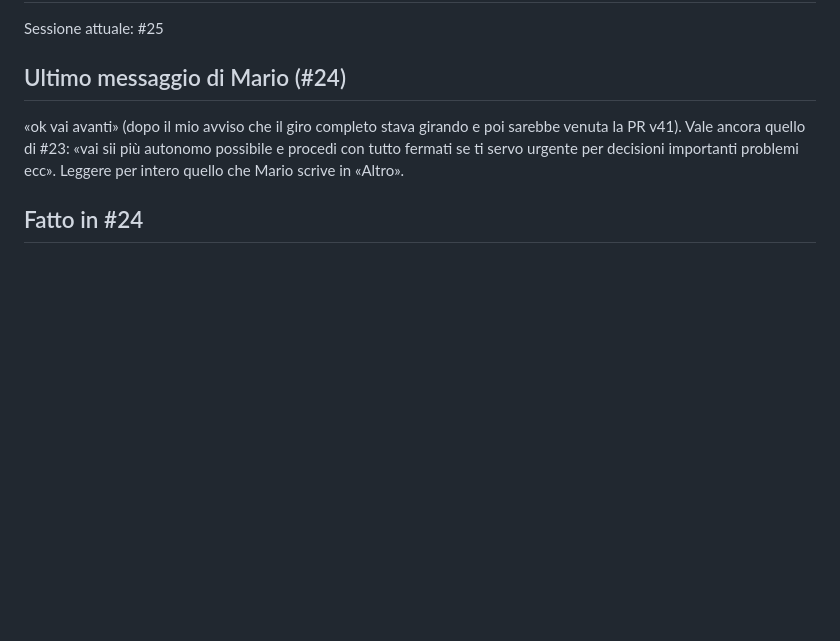
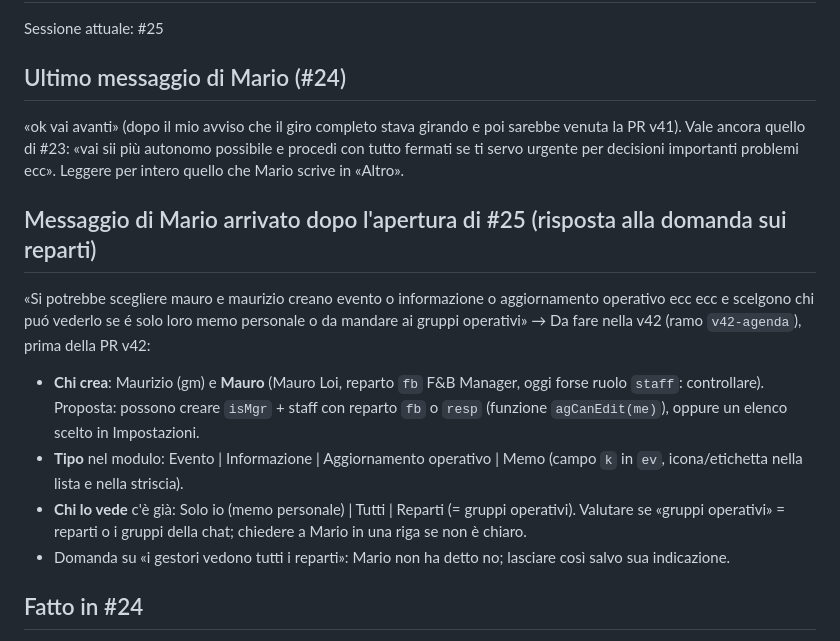
Before and after one commit to Kur0ChanX/jona-ordini, a Markdown page: docs/PASSAGGIO-CONSEGNE.md, the part around the change. Rendered like a GitHub page; blank space fills up the shorter version.

Commit message:
Consegne #25: messaggio di Mario sull'agenda (chi crea, tipi, chi vede)
Co-Authored-By: Claude Opus 5.5 <noreply@anthropic.com>
Claude-Session: https://claude.ai/code/session_015CP4MXNeXjdJtU7PgNcnib

```diff
--- a/docs/PASSAGGIO-CONSEGNE.md
+++ b/docs/PASSAGGIO-CONSEGNE.md
@@ -4,6 +4,14 @@ Sessione attuale: #25
 
 ## Ultimo messaggio di Mario (#24)
 «ok vai avanti» (dopo il mio avviso che il giro completo stava girando e poi sarebbe venuta la PR v41). Vale ancora quello di #23: «vai sii più autonomo possibile e procedi con tutto fermati se ti servo urgente per decisioni importanti problemi ecc». Leggere per intero quello che Mario scrive in «Altro».
+
+## Messaggio di Mario arrivato dopo l'apertura di #25 (risposta alla domanda sui reparti)
+«Si potrebbe scegliere mauro e maurizio creano evento o informazione o aggiornamento operativo ecc ecc e scelgono chi puó vederlo se é solo loro memo personale o da mandare ai gruppi operativi»
+→ Da fare nella v42 (ramo `v42-agenda`), prima della PR v42:
+- **Chi crea**: Maurizio (gm) e **Mauro** (Mauro Loi, reparto `fb` F&B Manager, oggi forse ruolo `staff`: controllare). Proposta: possono creare `isMgr` + staff con reparto `fb` o `resp` (funzione `agCanEdit(me)`), oppure un elenco scelto in Impostazioni.
+- **Tipo** nel modulo: Evento | Informazione | Aggiornamento operativo | Memo (campo `k` in `ev`, icona/etichetta nella lista e nella striscia).
+- **Chi lo vede** c'è già: Solo io (memo personale) | Tutti | Reparti (= gruppi operativi). Valutare se «gruppi operativi» = reparti o i gruppi della chat; chiedere a Mario in una riga se non è chiaro.
+- Domanda su «i gestori vedono tutti i reparti»: Mario non ha detto no; lasciare così salvo sua indicazione.
 
 ## Fatto in #24
 - Il ramo locale `ccr-4a01d00e-6ay25e` era di nuovo vecchio (sessione #12): rinominato `vecchio-sessione12` (solo in quel container), ramo preso da origin. Probabile anche nella prossima sessione: se `merge --ff-only` fallisce, fare lo stesso (`git branch -m` + `git checkout -b <ramo> --track origin/<ramo>`), mai reset.
```
